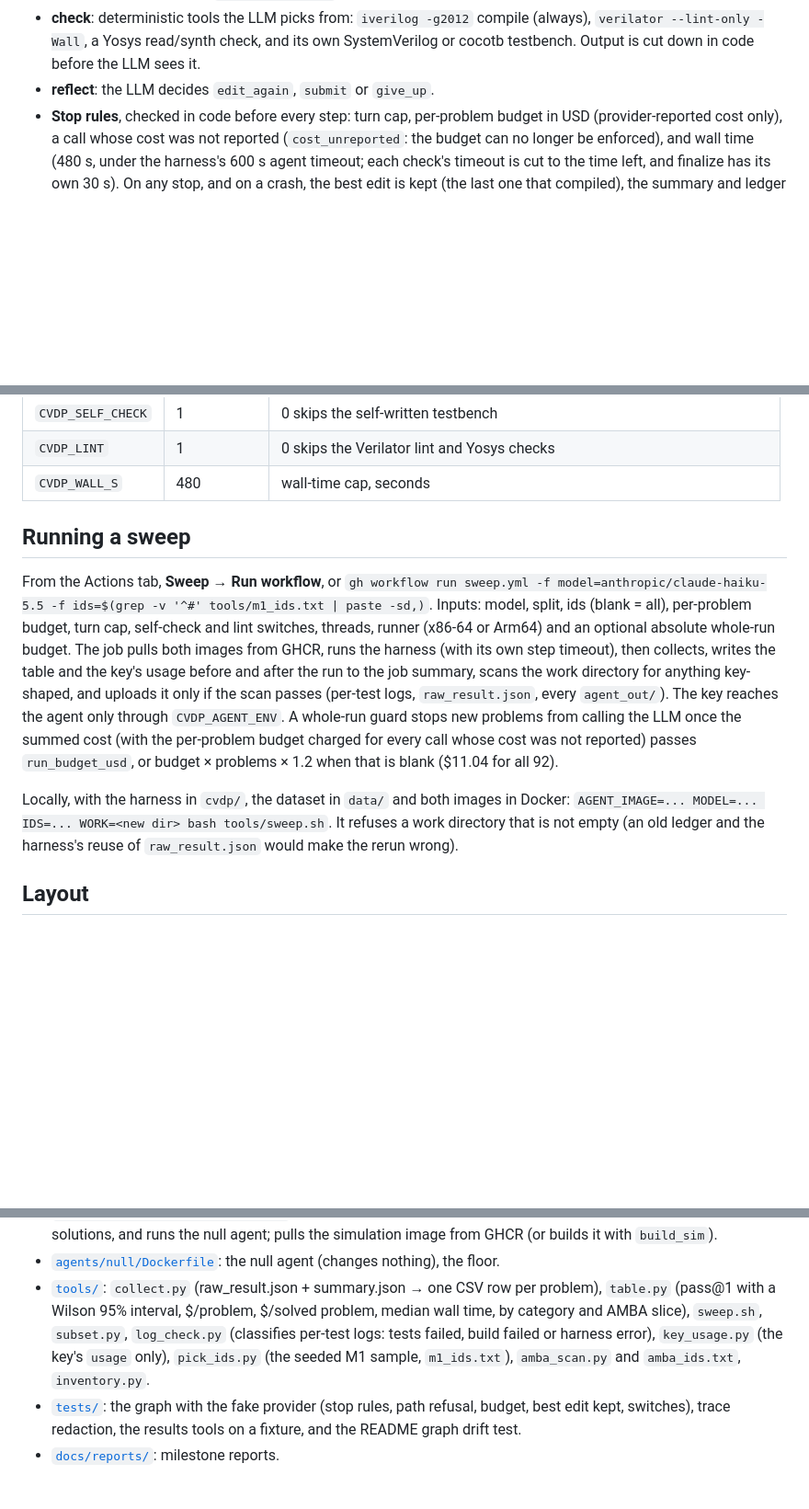
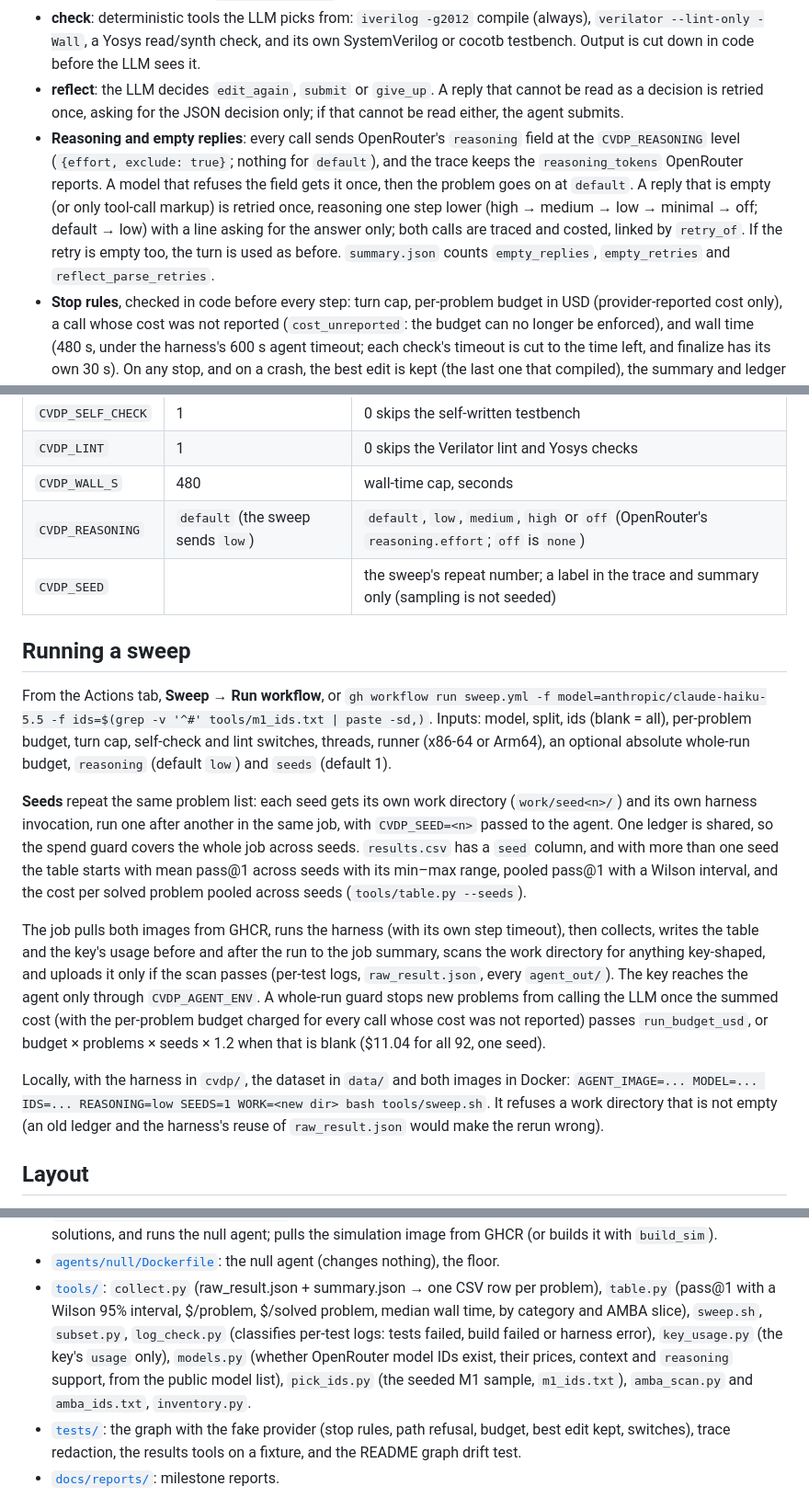
Before and after one commit to BrendanJamesLynskey/CVDP_RTL_Agent, a Markdown page: README.md, 3 parts joined by grey strips. Shown at 92% size. GitHub-like rendering; blank space fills up the shorter version.

Commit message:
README: reasoning, empty-reply and reflect retries, seeds, models.py
Co-Authored-By: Claude Opus 5.5 <noreply@anthropic.com>
Claude-Session: https://claude.ai/code/session_01BDDZ3oEZiJ7X68qSCY66JA

```diff
--- a/README.md
+++ b/README.md
@@ -103,7 +103,15 @@ graph TD;
 - **check**: deterministic tools the LLM picks from: `iverilog -g2012` compile (always), `verilator --lint-only
   -Wall`, a Yosys read/synth check, and its own SystemVerilog or cocotb testbench. Output is cut down in code
   before the LLM sees it.
-- **reflect**: the LLM decides `edit_again`, `submit` or `give_up`.
+- **reflect**: the LLM decides `edit_again`, `submit` or `give_up`. A reply that cannot be read as a decision is
+  retried once, asking for the JSON decision only; if that cannot be read either, the agent submits.
+- **Reasoning and empty replies**: every call sends OpenRouter's `reasoning` field at the `CVDP_REASONING` level
+  (`{effort, exclude: true}`; nothing for `default`), and the trace keeps the `reasoning_tokens` OpenRouter
+  reports. A model that refuses the field gets it once, then the problem goes on at `default`. A reply that is
+  empty (or only tool-call markup) is retried once, reasoning one step lower (high → medium → low → minimal → off;
+  default → low) with a line asking for the answer only; both calls are traced and costed, linked by `retry_of`.
+  If the retry is empty too, the turn is used as before. `summary.json` counts `empty_replies`, `empty_retries`
+  and `reflect_parse_retries`.
 - **Stop rules**, checked in code before every step: turn cap, per-problem budget in USD (provider-reported cost
   only), a call whose cost was not reported (`cost_unreported`: the budget can no longer be enforced), and wall
   time (480 s, under the harness's 600 s agent timeout; each check's timeout is cut to the time left, and finalize
@@ -126,21 +134,31 @@ graph TD;
 | `CVDP_SELF_CHECK` | 1 | 0 skips the self-written testbench |
 | `CVDP_LINT` | 1 | 0 skips the Verilator lint and Yosys checks |
 | `CVDP_WALL_S` | 480 | wall-time cap, seconds |
+| `CVDP_REASONING` | `default` (the sweep sends `low`) | `default`, `low`, `medium`, `high` or `off` (OpenRouter's `reasoning.effort`; `off` is `none`) |
+| `CVDP_SEED` | | the sweep's repeat number; a label in the trace and summary only (sampling is not seeded) |
 
 ## Running a sweep
 
 From the Actions tab, **Sweep → Run workflow**, or `gh workflow run sweep.yml -f model=anthropic/claude-haiku-5.5
 -f ids=$(grep -v '^#' tools/m1_ids.txt | paste -sd,)`. Inputs: model, split, ids (blank = all), per-problem
-budget, turn cap, self-check and lint switches, threads, runner (x86-64 or Arm64) and an optional absolute
-whole-run budget. The job pulls both images from GHCR, runs the harness (with its own step timeout), then collects,
+budget, turn cap, self-check and lint switches, threads, runner (x86-64 or Arm64), an optional absolute
+whole-run budget, `reasoning` (default `low`) and `seeds` (default 1).
+
+**Seeds** repeat the same problem list: each seed gets its own work directory (`work/seed<n>/`) and its own harness
+invocation, run one after another in the same job, with `CVDP_SEED=<n>` passed to the agent. One ledger is shared,
+so the spend guard covers the whole job across seeds. `results.csv` has a `seed` column, and with more than one
+seed the table starts with mean pass@1 across seeds with its min–max range, pooled pass@1 with a Wilson interval,
+and the cost per solved problem pooled across seeds (`tools/table.py --seeds`).
+
+The job pulls both images from GHCR, runs the harness (with its own step timeout), then collects,
 writes the table and the key's usage before and after the run to the job summary, scans the work directory for
 anything key-shaped, and uploads it only if the scan passes (per-test logs, `raw_result.json`, every `agent_out/`).
 The key reaches the agent only through `CVDP_AGENT_ENV`. A whole-run guard stops new problems from calling the LLM
 once the summed cost (with the per-problem budget charged for every call whose cost was not reported) passes
-`run_budget_usd`, or budget × problems × 1.2 when that is blank ($11.04 for all 92).
+`run_budget_usd`, or budget × problems × seeds × 1.2 when that is blank ($11.04 for all 92, one seed).
 
 Locally, with the harness in `cvdp/`, the dataset in `data/` and both images in Docker:
-`AGENT_IMAGE=... MODEL=... IDS=... WORK=<new dir> bash tools/sweep.sh`. It refuses a work directory that is not
+`AGENT_IMAGE=... MODEL=... IDS=... REASONING=low SEEDS=1 WORK=<new dir> bash tools/sweep.sh`. It refuses a work directory that is not
 empty (an old ledger and the harness's reuse of `raw_result.json` would make the rerun wrong).
 
 ## Layout
@@ -159,7 +177,7 @@ empty (an old ledger and the harness's reuse of `raw_result.json` would make the
 - [`agents/null/Dockerfile`](agents/null/Dockerfile): the null agent (changes nothing), the floor.
 - [`tools/`](tools/): `collect.py` (raw_result.json + summary.json → one CSV row per problem), `table.py` (pass@1
   with a Wilson 95% interval, $/problem, $/solved problem, median wall time, by category and AMBA slice),
-  `sweep.sh`, `subset.py`, `log_check.py` (classifies per-test logs: tests failed, build failed or harness error), `key_usage.py` (the key's `usage` only), `pick_ids.py` (the seeded M1 sample, `m1_ids.txt`), `amba_scan.py` and `amba_ids.txt`,
+  `sweep.sh`, `subset.py`, `log_check.py` (classifies per-test logs: tests failed, build failed or harness error), `key_usage.py` (the key's `usage` only), `models.py` (whether OpenRouter model IDs exist, their prices, context and `reasoning` support, from the public model list), `pick_ids.py` (the seeded M1 sample, `m1_ids.txt`), `amba_scan.py` and `amba_ids.txt`,
   `inventory.py`.
 - [`tests/`](tests/): the graph with the fake provider (stop rules, path refusal, budget, best edit kept, switches),
   trace redaction, the results tools on a fixture, and the README graph drift test.
```
